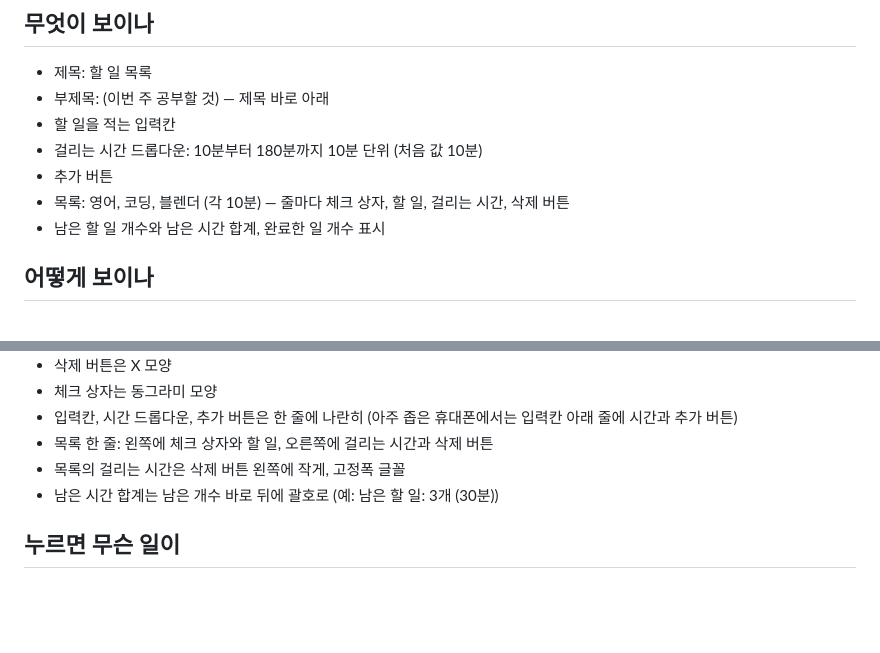
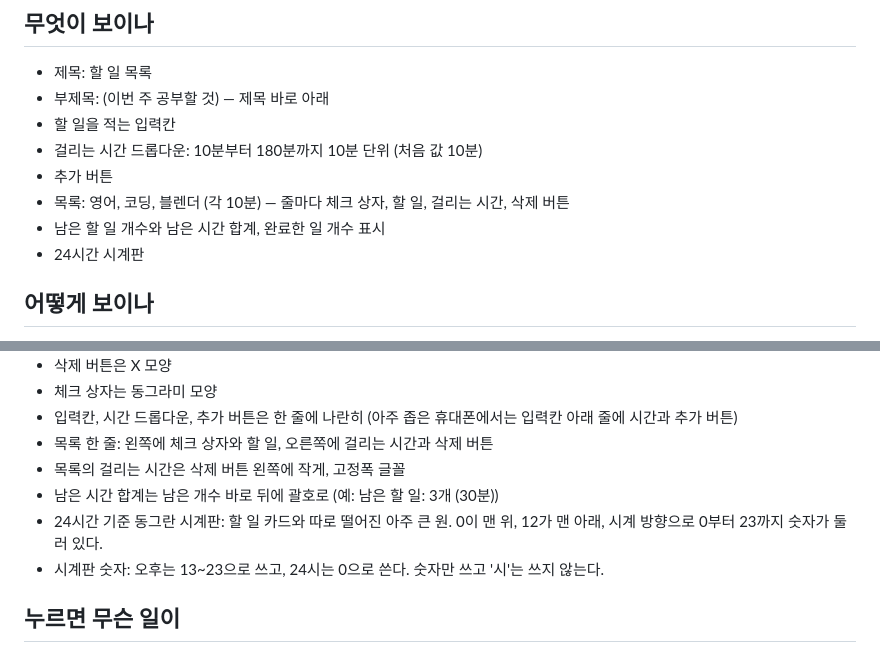
Before and after one commit to bbunning99/todo-bbunning99, a Markdown page: 명세.md, 2 parts joined by grey strips. GitHub-like rendering; blank space fills up the shorter version.

Commit message:
명세.md에 24시간 시계판 모양 적기
Co-Authored-By: Claude Opus 5.5 <noreply@anthropic.com>
Claude-Session: https://claude.ai/code/session_01C9yw9oRPzkmkTATGcfWs8A

```diff
--- a/명세.md
+++ b/명세.md
@@ -8,6 +8,7 @@
 - 추가 버튼
 - 목록: 영어, 코딩, 블렌더 (각 10분) — 줄마다 체크 상자, 할 일, 걸리는 시간, 삭제 버튼
 - 남은 할 일 개수와 남은 시간 합계, 완료한 일 개수 표시
+- 24시간 시계판
 
 ## 어떻게 보이나
 - 컨셉: 네온 다크(Dark Mode) — 거의 검은 바탕, 얇은 선으로 나눈 카드, 청록 네온 빛 강조 하나, 숫자는 고정폭 글꼴
@@ -21,6 +22,8 @@
 - 목록 한 줄: 왼쪽에 체크 상자와 할 일, 오른쪽에 걸리는 시간과 삭제 버튼
 - 목록의 걸리는 시간은 삭제 버튼 왼쪽에 작게, 고정폭 글꼴
 - 남은 시간 합계는 남은 개수 바로 뒤에 괄호로 (예: 남은 할 일: 3개 (30분))
+- 24시간 기준 동그란 시계판: 할 일 카드와 따로 떨어진 아주 큰 원. 0이 맨 위, 12가 맨 아래, 시계 방향으로 0부터 23까지 숫자가 둘러 있다.
+- 시계판 숫자: 오후는 13~23으로 쓰고, 24시는 0으로 쓴다. 숫자만 쓰고 '시'는 쓰지 않는다.
 
 ## 누르면 무슨 일이
 - 부제목 글자를 누르면 그 자리에서 바로 고칠 수 있다. (아직 저장하지 않아서 새로고침하면 원래 글로 돌아간다)
```
